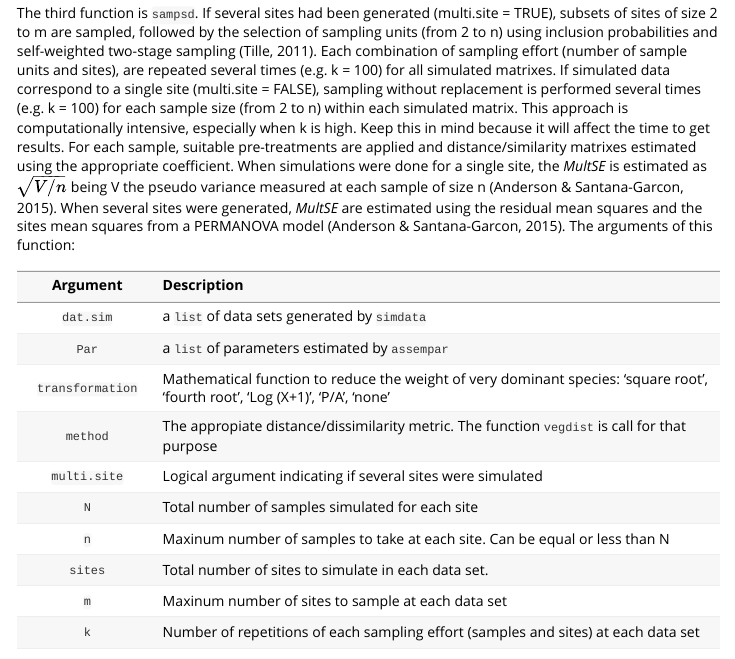
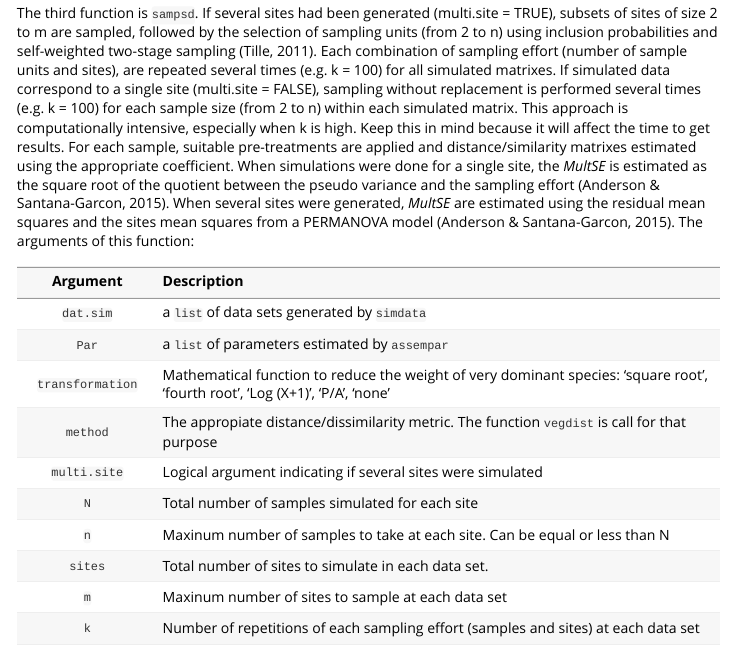
Before and after one commit to edlinguerra/SSP, an R Markdown document (vignettes/SSP-guide.Rmd): the page in a window 1100 px wide, from 2070 px down. Rendered offline with R 4.5, knitr and Pandoc, with nearby package versions; long lines of code are wrapped.

Commit message:
se textualizó ecuación del multse

```diff
--- a/vignettes/SSP-guide.Rmd
+++ b/vignettes/SSP-guide.Rmd
@@ -125,7 +125,7 @@ The second function to use is `simdata`, with the following arguments:
 
 The presence/absence of each species at each site are simulated with Bernoulli trials and probability of success equals to the empirical frequency of occurrence of each species among sites in the pilot data. Then, for sites with the simulated presence of the species, Bernoulli trials are used again with probability of success equal to the empirical frequency estimated  within the sites in pilot data. If required, the presence/absence matrixes are converted to matrixes of abundances replacing presences by random values from an adequate statistical distribution and parameters equals to those estimated in the pilot data. Counts of individuals are generated using Poisson or negative binomial distributions, depending on the degree of aggregation of each species in the pilot data (McArdle & Anderson 2004; Anderson & Walsh 2013). When abundances were measured as a continuous variable (i.e. coverage, biomass), they are generated using the lognormal distribution. The simulation procedure is repeated to generate as many simulated data matrixes (i.e. cases) as needed. This function returns an object of class `list` that will be used by `sampsd` and `datquality`.
 
-The third function is `sampsd`. If several sites had been generated (multi.site = TRUE), subsets of sites of size 2 to m are sampled, followed by the selection of sampling units (from 2 to n) using inclusion probabilities and self-weighted two-stage sampling (Tille, 2011). Each combination of sampling effort (number of sample units and sites), are repeated several times (e.g. k = 100) for all simulated matrixes. If simulated data correspond to a single site (multi.site = FALSE), sampling without replacement is performed several times (e.g. k = 100) for each sample size (from 2 to n) within each simulated matrix. This approach is computationally intensive, especially when k is high. Keep this in mind because it will affect the time to get results. For each sample, suitable pre-treatments are applied and distance/similarity matrixes estimated using the appropriate coefficient. When simulations were done for a single site, the *MultSE* is estimated as $\sqrt{V/n}$ being V the pseudo variance measured at each sample of size n (Anderson & Santana-Garcon, 2015). When several sites were generated, *MultSE* are estimated using the residual mean squares and the sites mean squares from a PERMANOVA model (Anderson & Santana-Garcon, 2015). The arguments of this function:
+The third function is `sampsd`. If several sites had been generated (multi.site = TRUE), subsets of sites of size 2 to m are sampled, followed by the selection of sampling units (from 2 to n) using inclusion probabilities and self-weighted two-stage sampling (Tille, 2011). Each combination of sampling effort (number of sample units and sites), are repeated several times (e.g. k = 100) for all simulated matrixes. If simulated data correspond to a single site (multi.site = FALSE), sampling without replacement is performed several times (e.g. k = 100) for each sample size (from 2 to n) within each simulated matrix. This approach is computationally intensive, especially when k is high. Keep this in mind because it will affect the time to get results. For each sample, suitable pre-treatments are applied and distance/similarity matrixes estimated using the appropriate coefficient. When simulations were done for a single site, the *MultSE* is estimated as the square root of the quotient between the pseudo variance and the sampling effort (Anderson & Santana-Garcon, 2015). When several sites were generated, *MultSE* are estimated using the residual mean squares and the sites mean squares from a PERMANOVA model (Anderson & Santana-Garcon, 2015). The arguments of this function:
 
 <table style="width:100%;">
 <colgroup>
```
